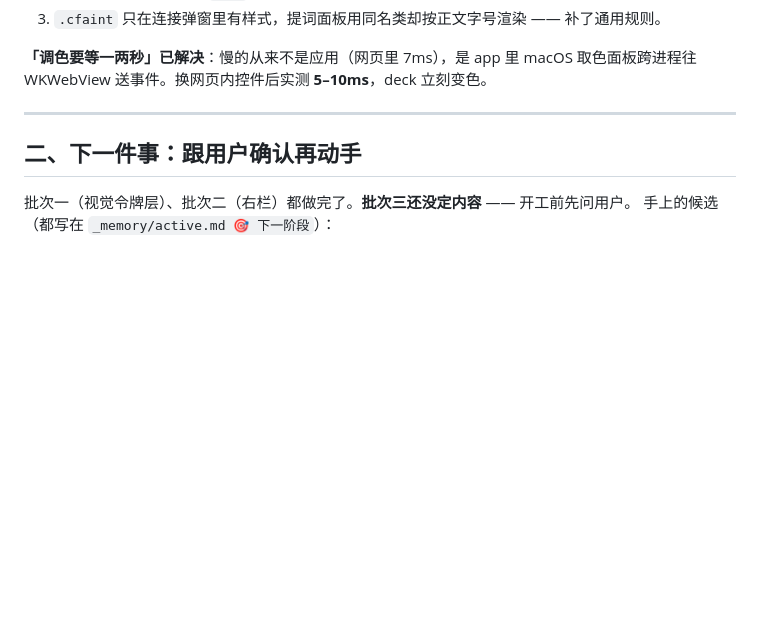
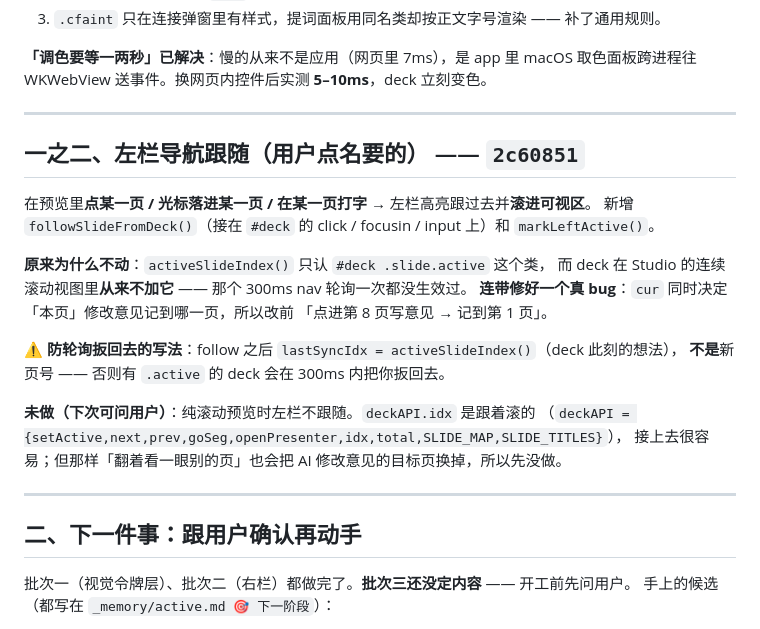
Before and after one commit to exception63/Agently-Slides, a Markdown page: _memory/NEXT-SESSION.md, the part around the change. GitHub-like rendering; blank space fills up the shorter version.

Commit message:
交接：补上左栏导航跟随这一条
Co-Authored-By: Claude Opus 5 <noreply@anthropic.com>

```diff
--- a/_memory/NEXT-SESSION.md
+++ b/_memory/NEXT-SESSION.md
@@ -29,6 +29,25 @@
 
 **「调色要等一两秒」已解决**：慢的从来不是应用（网页里 7ms），是 app 里 macOS
 取色面板跨进程往 WKWebView 送事件。换网页内控件后实测 **5–10ms**，deck 立刻变色。
+
+---
+
+## 一之二、左栏导航跟随（用户点名要的） —— `2c60851`
+
+在预览里**点某一页 / 光标落进某一页 / 在某一页打字** → 左栏高亮跟过去并**滚进可视区**。
+新增 `followSlideFromDeck()`（接在 `#deck` 的 click / focusin / input 上）和 `markLeftActive()`。
+
+**原来为什么不动**：`activeSlideIndex()` 只认 `#deck .slide.active` 这个类，
+而 deck 在 Studio 的连续滚动视图里**从来不加它** —— 那个 300ms nav 轮询一次都没生效过。
+**连带修好一个真 bug**：`cur` 同时决定「本页」修改意见记到哪一页，所以改前
+「点进第 8 页写意见 → 记到第 1 页」。
+
+⚠️ **防轮询扳回去的写法**：follow 之后 `lastSyncIdx = activeSlideIndex()`（deck 此刻的想法），
+**不是**新页号 —— 否则有 `.active` 的 deck 会在 300ms 内把你扳回去。
+
+**未做（下次可问用户）**：纯滚动预览时左栏不跟随。`deckAPI.idx` 是跟着滚的
+（`deckAPI = {setActive,next,prev,goSeg,openPresenter,idx,total,SLIDE_MAP,SLIDE_TITLES}`），
+接上去很容易；但那样「翻着看一眼别的页」也会把 AI 修改意见的目标页换掉，所以先没做。
 
 ---
 
```
